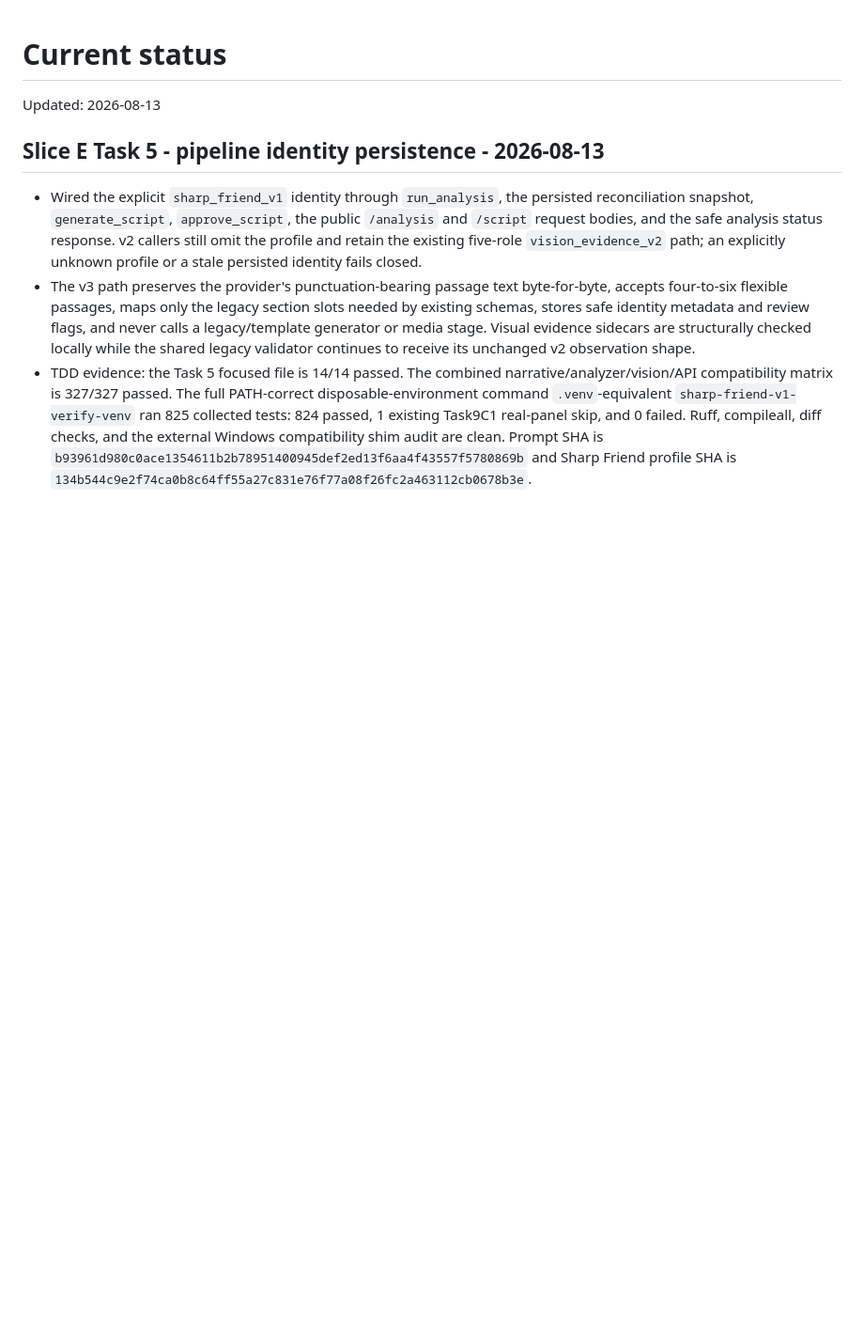
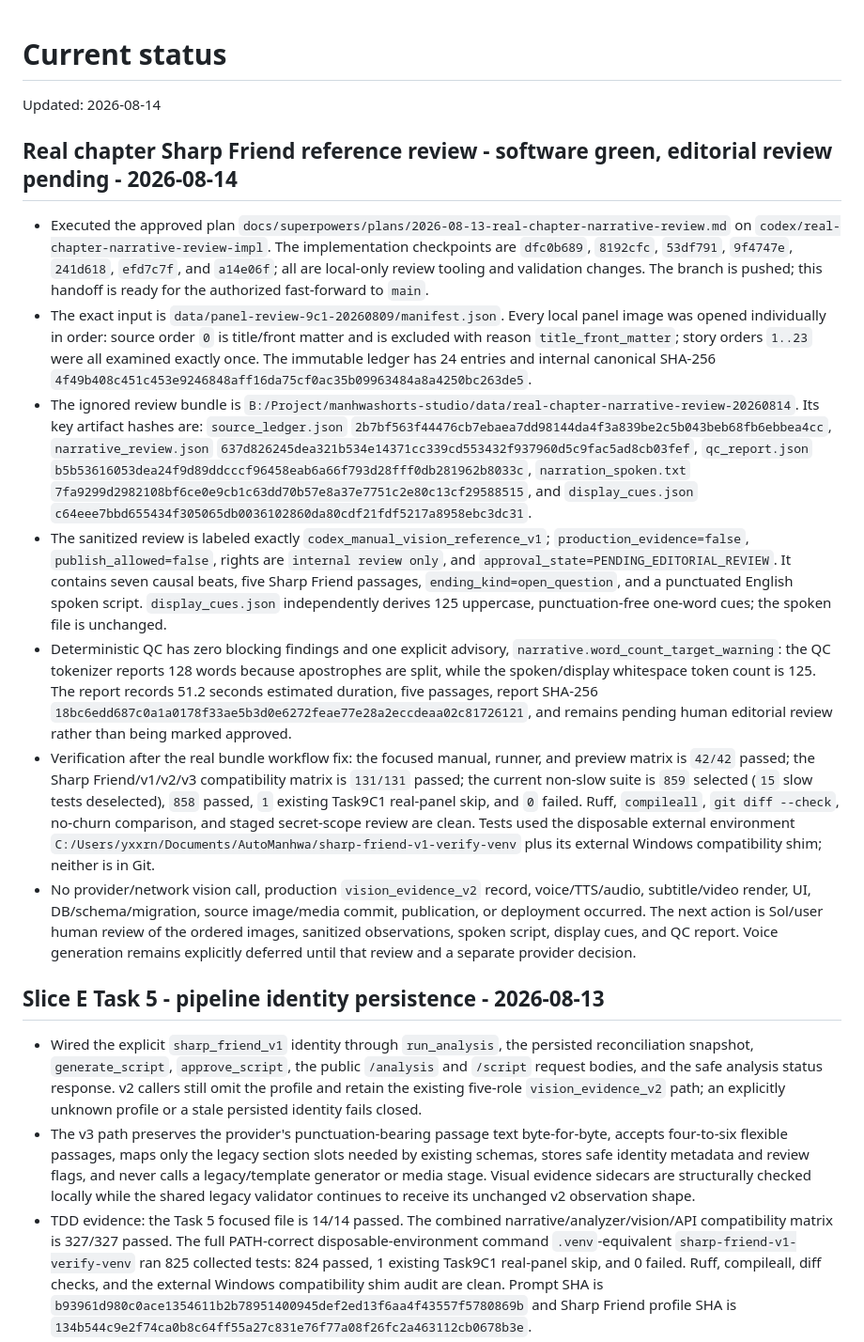
Before and after one commit to yxxrn/manhwashorts-studio, a Markdown page: docs/STATUS.md, the part around the change. Shown at 94% size. Drawn GitHub-style; blank space fills up the shorter version.

Commit message:
feat: complete manual chapter narrative review boundary

```diff
--- a/docs/STATUS.md
+++ b/docs/STATUS.md
@@ -1,6 +1,64 @@
 # Current status
 
-Updated: 2026-08-13
+Updated: 2026-08-14
+
+## Real chapter Sharp Friend reference review - software green, editorial review pending - 2026-08-14
+
+- Executed the approved plan
+  `docs/superpowers/plans/2026-08-13-real-chapter-narrative-review.md` on
+  `codex/real-chapter-narrative-review-impl`. The implementation checkpoints
+  are `dfc0b689`, `8192cfc`, `53df791`, `9f4747e`, `241d618`, `efd7c7f`, and
+  `a14e06f`; all are local-only review tooling and validation changes. The
+  branch is pushed; this handoff is ready for the authorized fast-forward to
+  `main`.
+- The exact input is
+  `data/panel-review-9c1-20260809/manifest.json`. Every local panel image was
+  opened individually in order: source order `0` is title/front matter and is
+  excluded with reason `title_front_matter`; story orders `1..23` were all
+  examined exactly once. The immutable ledger has 24 entries and internal
+  canonical SHA-256
+  `4f49b408c451c453e9246848aff16da75cf0ac35b09963484a8a4250bc263de5`.
+- The ignored review bundle is
+  `B:/Project/manhwashorts-studio/data/real-chapter-narrative-review-20260814`.
+  Its key artifact hashes are: `source_ledger.json`
+  `2b7bf563f44476cb7ebaea7dd98144da4f3a839be2c5b043beb68fb6ebbea4cc`,
+  `narrative_review.json`
+  `637d826245dea321b534e14371cc339cd553432f937960d5c9fac5ad8cb03fef`,
+  `qc_report.json`
+  `b5b53616053dea24f9d89ddcccf96458eab6a66f793d28fff0db281962b8033c`,
+  `narration_spoken.txt`
+  `7fa9299d2982108bf6ce0e9cb1c63dd70b57e8a37e7751c2e80c13cf29588515`, and
+  `display_cues.json`
+  `c64eee7bbd655434f305065db0036102860da80cdf21fdf5217a8958ebc3dc31`.
+- The sanitized review is labeled exactly
+  `codex_manual_vision_reference_v1`; `production_evidence=false`,
+  `publish_allowed=false`, rights are `internal review only`, and
+  `approval_state=PENDING_EDITORIAL_REVIEW`. It contains seven causal beats,
+  five Sharp Friend passages, `ending_kind=open_question`, and a punctuated
+  English spoken script. `display_cues.json` independently derives 125
+  uppercase, punctuation-free one-word cues; the spoken file is unchanged.
+- Deterministic QC has zero blocking findings and one explicit advisory,
+  `narrative.word_count_target_warning`: the QC tokenizer reports 128 words
+  because apostrophes are split, while the spoken/display whitespace token
+  count is 125. The report records 51.2 seconds estimated duration, five
+  passages, report SHA-256
+  `18bc6edd687c0a1a0178f33ae5b3d0e6272feae77e28a2eccdeaa02c81726121`, and
+  remains pending human editorial review rather than being marked approved.
+- Verification after the real bundle workflow fix: the focused manual,
+  runner, and preview matrix is `42/42` passed; the Sharp Friend/v1/v2/v3
+  compatibility matrix is `131/131` passed; the current non-slow suite is
+  `859` selected (`15` slow tests deselected), `858` passed, `1` existing
+  Task9C1 real-panel skip, and `0` failed. Ruff, `compileall`,
+  `git diff --check`, no-churn comparison, and staged secret-scope review are
+  clean. Tests used the disposable external environment
+  `C:/Users/yxxrn/Documents/AutoManhwa/sharp-friend-v1-verify-venv` plus its
+  external Windows compatibility shim; neither is in Git.
+- No provider/network vision call, production `vision_evidence_v2` record,
+  voice/TTS/audio, subtitle/video render, UI, DB/schema/migration, source
+  image/media commit, publication, or deployment occurred. The next action
+  is Sol/user human review of the ordered images, sanitized observations,
+  spoken script, display cues, and QC report. Voice generation remains
+  explicitly deferred until that review and a separate provider decision.
 
 ## Slice E Task 5 - pipeline identity persistence - 2026-08-13
 
```
Also changed, not shown: CHANGELOG.md (+16 -0 lines).
